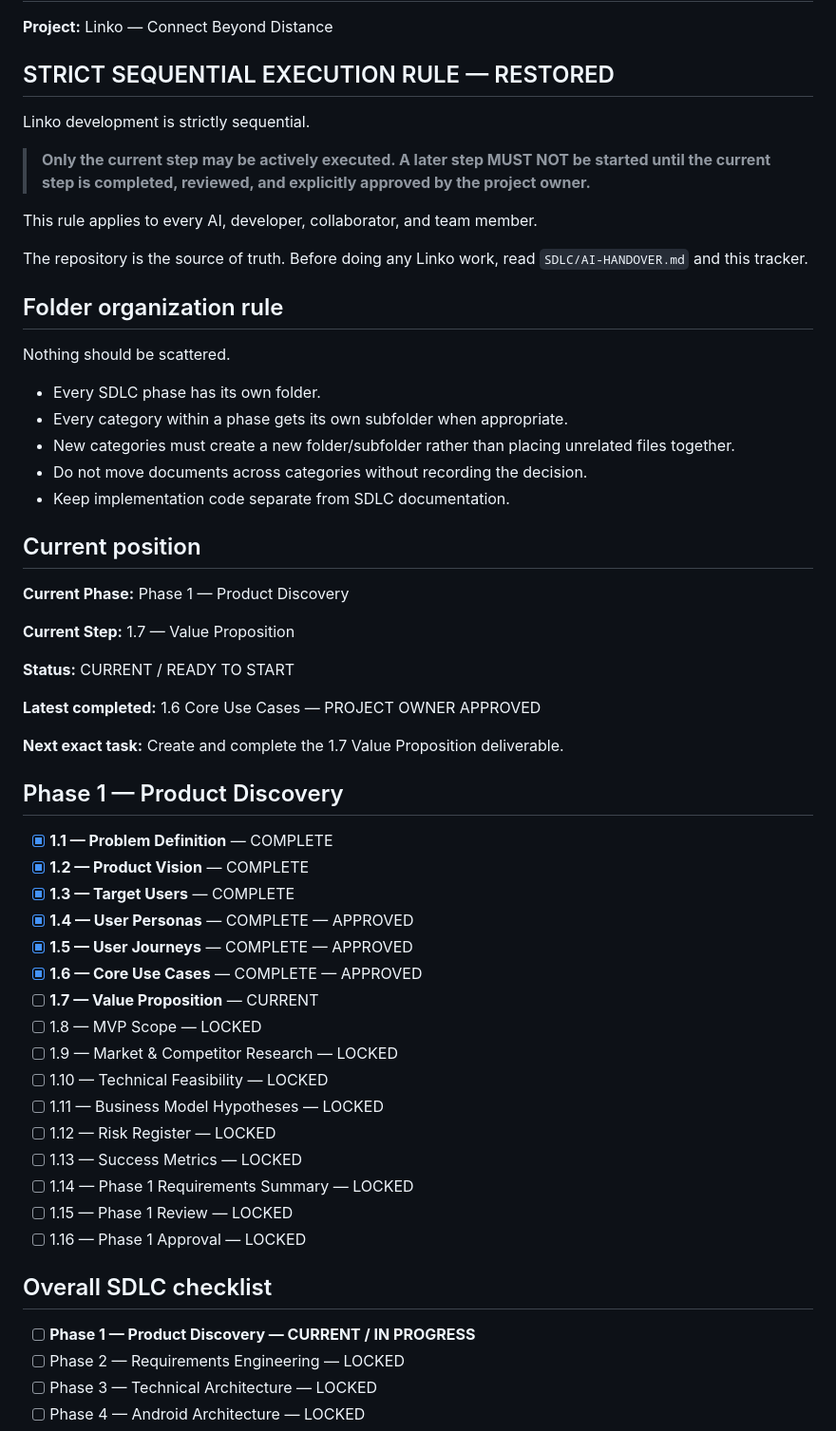
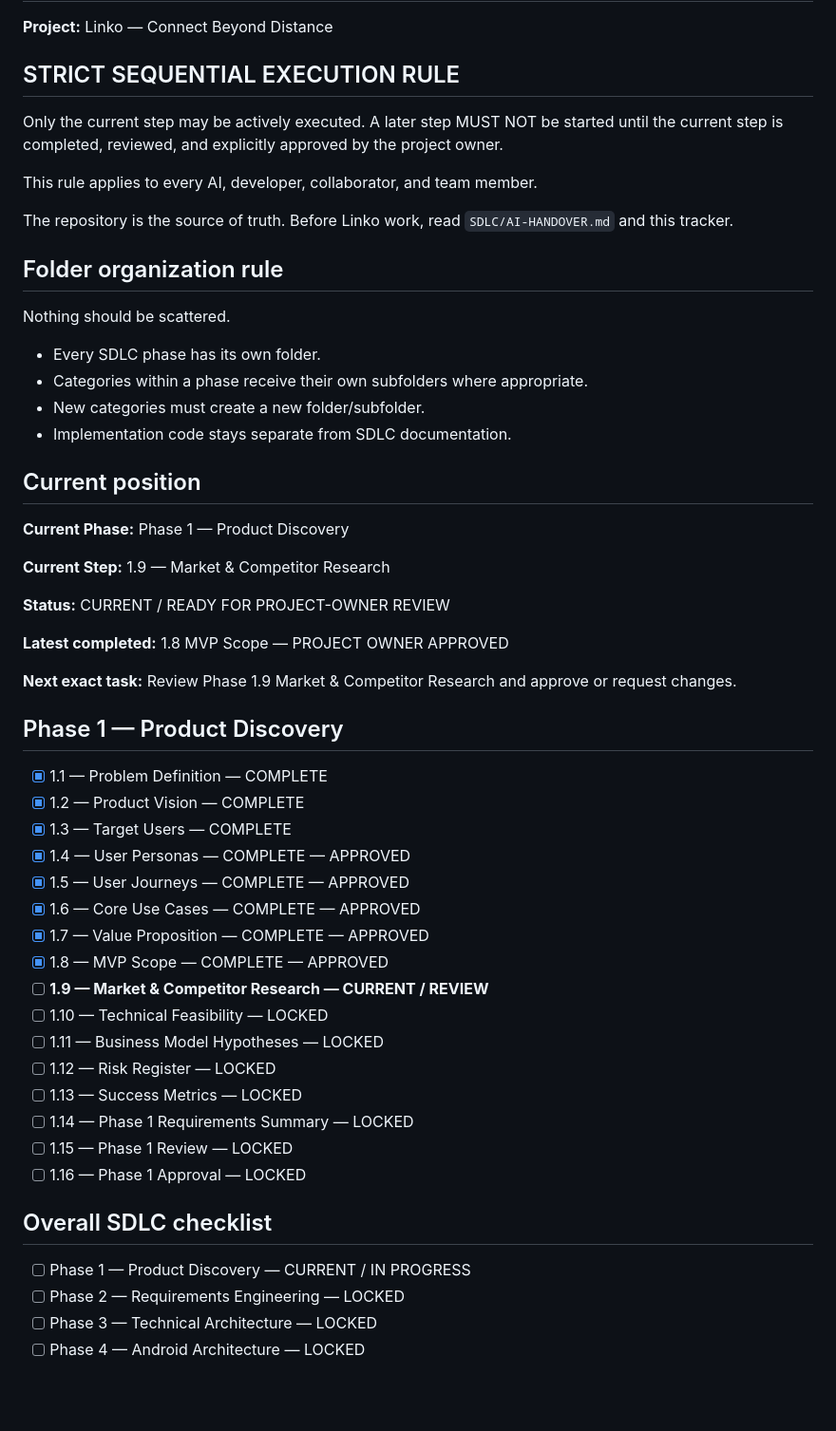
Before and after one commit to MAD-MORE/LINKO___CONNECT-BEYOND-DISTANCE_, a Markdown page: SDLC/PROGRESS.md, the part around one of its changes. Shown at 95% size. Rendered like a GitHub page; blank space fills up the shorter version.

Commit message:
docs: restore sequential tracker and advance Linko to Phase 1.9 review

```diff
--- a/SDLC/PROGRESS.md
+++ b/SDLC/PROGRESS.md
@@ -2,49 +2,46 @@
 
 **Project:** Linko — Connect Beyond Distance
 
-## STRICT SEQUENTIAL EXECUTION RULE — RESTORED
+## STRICT SEQUENTIAL EXECUTION RULE
 
-Linko development is strictly sequential.
-
-> **Only the current step may be actively executed. A later step MUST NOT be started until the current step is completed, reviewed, and explicitly approved by the project owner.**
+Only the current step may be actively executed. A later step MUST NOT be started until the current step is completed, reviewed, and explicitly approved by the project owner.
 
 This rule applies to every AI, developer, collaborator, and team member.
 
-The repository is the source of truth. Before doing any Linko work, read `SDLC/AI-HANDOVER.md` and this tracker.
+The repository is the source of truth. Before Linko work, read `SDLC/AI-HANDOVER.md` and this tracker.
 
 ## Folder organization rule
 
 Nothing should be scattered.
 
 - Every SDLC phase has its own folder.
-- Every category within a phase gets its own subfolder when appropriate.
-- New categories must create a new folder/subfolder rather than placing unrelated files together.
-- Do not move documents across categories without recording the decision.
-- Keep implementation code separate from SDLC documentation.
+- Categories within a phase receive their own subfolders where appropriate.
+- New categories must create a new folder/subfolder.
+- Implementation code stays separate from SDLC documentation.
 
 ## Current position
 
 **Current Phase:** Phase 1 — Product Discovery
 
-**Current Step:** 1.7 — Value Proposition
+**Current Step:** 1.9 — Market & Competitor Research
 
-**Status:** CURRENT / READY TO START
+**Status:** CURRENT / READY FOR PROJECT-OWNER REVIEW
 
-**Latest completed:** 1.6 Core Use Cases — PROJECT OWNER APPROVED
+**Latest completed:** 1.8 MVP Scope — PROJECT OWNER APPROVED
 
-**Next exact task:** Create and complete the 1.7 Value Proposition deliverable.
+**Next exact task:** Review Phase 1.9 Market & Competitor Research and approve or request changes.
 
 ## Phase 1 — Product Discovery
 
-- [x] **1.1 — Problem Definition** — COMPLETE
-- [x] **1.2 — Product Vision** — COMPLETE
-- [x] **1.3 — Target Users** — COMPLETE
-- [x] **1.4 — User Personas** — COMPLETE — APPROVED
-- [x] **1.5 — User Journeys** — COMPLETE — APPROVED
-- [x] **1.6 — Core Use Cases** — COMPLETE — APPROVED
-- [ ] **1.7 — Value Proposition** — CURRENT
-- [ ] 1.8 — MVP Scope — LOCKED
-- [ ] 1.9 — Market & Competitor Research — LOCKED
+- [x] 1.1 — Problem Definition — COMPLETE
+- [x] 1.2 — Product Vision — COMPLETE
+- [x] 1.3 — Target Users — COMPLETE
+- [x] 1.4 — User Personas — COMPLETE — APPROVED
+- [x] 1.5 — User Journeys — COMPLETE — APPROVED
+- [x] 1.6 — Core Use Cases — COMPLETE — APPROVED
+- [x] 1.7 — Value Proposition — COMPLETE — APPROVED
+- [x] 1.8 — MVP Scope — COMPLETE — APPROVED
+- [ ] **1.9 — Market & Competitor Research — CURRENT / REVIEW**
 - [ ] 1.10 — Technical Feasibility — LOCKED
 - [ ] 1.11 — Business Model Hypotheses — LOCKED
 - [ ] 1.12 — Risk Register — LOCKED
@@ -55,7 +52,7 @@ Nothing should be scattered.
 
 ## Overall SDLC checklist
 
-- [ ] **Phase 1 — Product Discovery — CURRENT / IN PROGRESS**
+- [ ] Phase 1 — Product Discovery — CURRENT / IN PROGRESS
 - [ ] Phase 2 — Requirements Engineering — LOCKED
 - [ ] Phase 3 — Technical Architecture — LOCKED
 - [ ] Phase 4 — Android Architecture — LOCKED
```
Also changed, not shown: other parts of SDLC/PROGRESS.md (+23 -27 lines).
